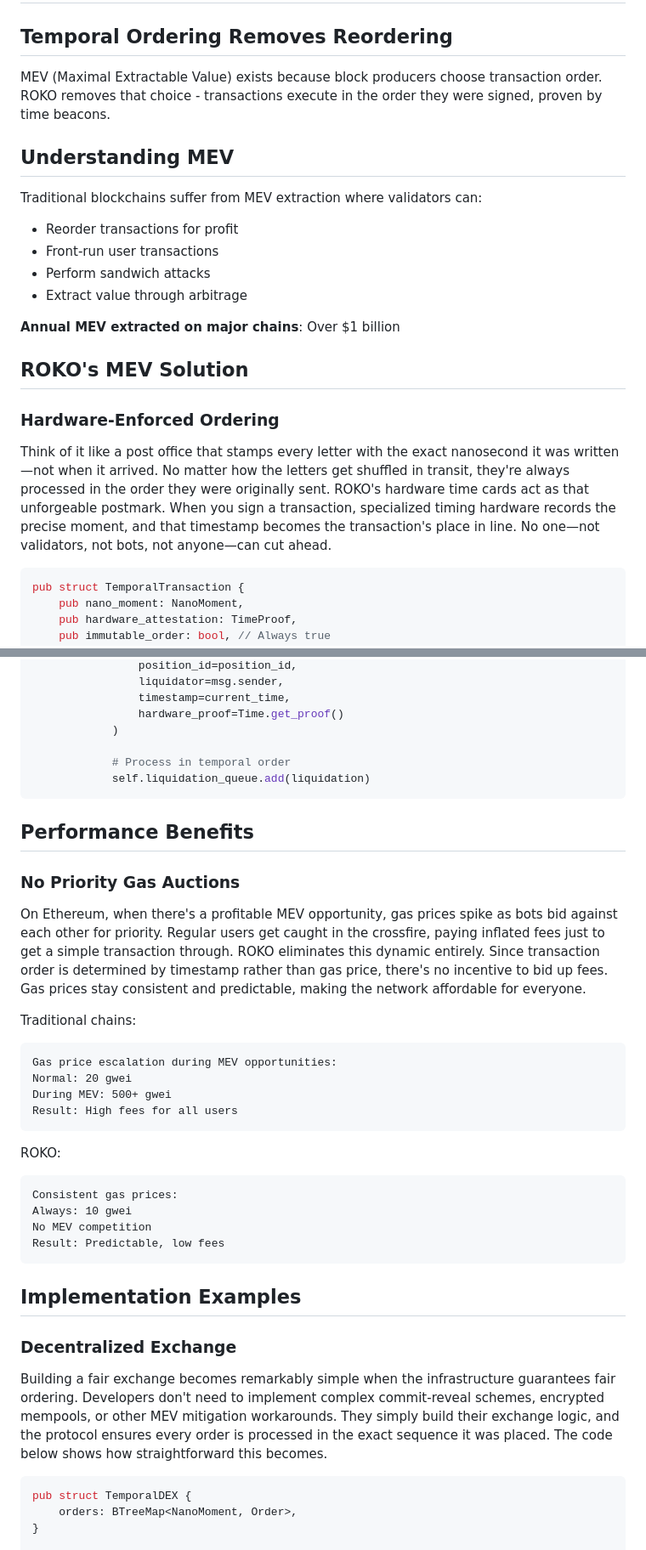
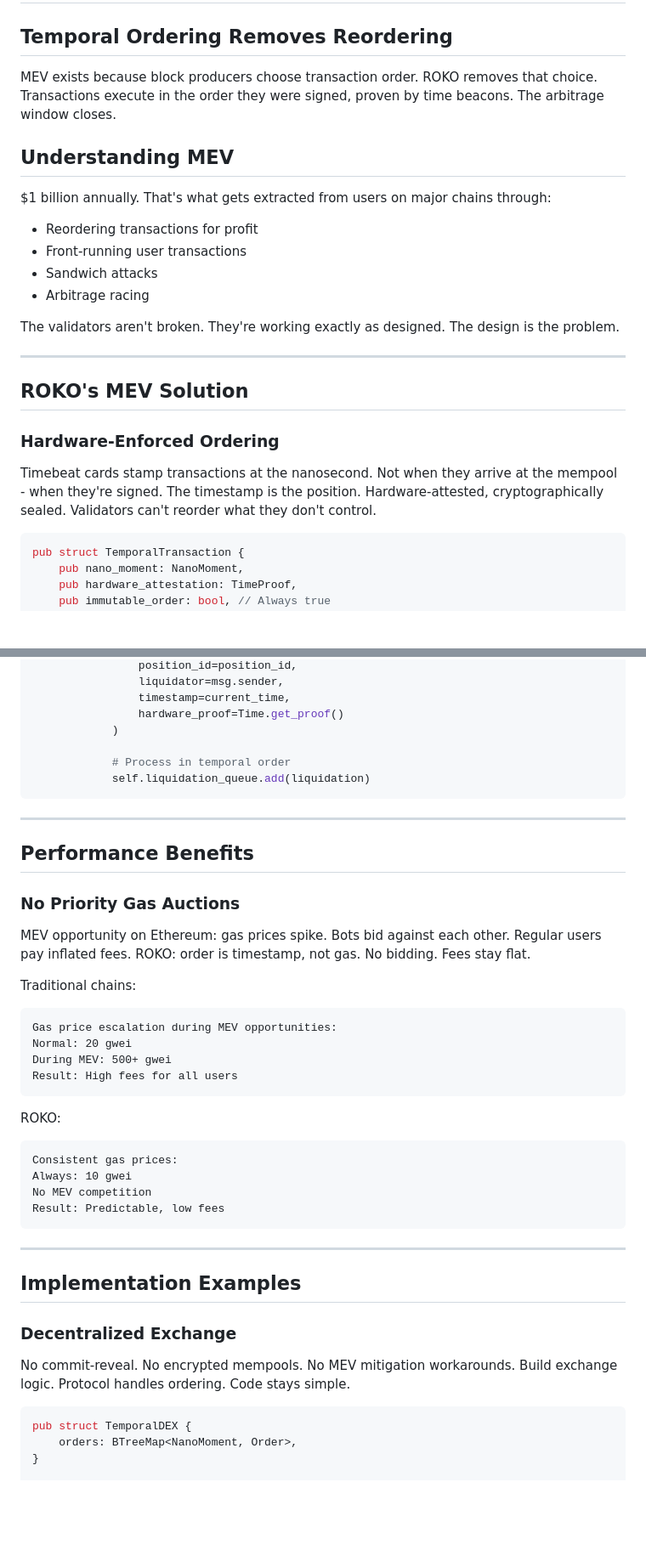
Before and after one commit to Roko-Network/roko-kb, a Markdown page: core-technology/mev-prevention.md, 2 parts joined by grey strips. Shown at 85% size. GitHub-like rendering; blank space fills up the shorter version.

````diff
--- a/core-technology/mev-prevention.md
+++ b/core-technology/mev-prevention.md
@@ -2,23 +2,25 @@
 
 ## Temporal Ordering Removes Reordering
 
-MEV (Maximal Extractable Value) exists because block producers choose transaction order. ROKO removes that choice - transactions execute in the order they were signed, proven by time beacons.
+MEV exists because block producers choose transaction order. ROKO removes that choice. Transactions execute in the order they were signed, proven by time beacons. The arbitrage window closes.
 
 ## Understanding MEV
 
-Traditional blockchains suffer from MEV extraction where validators can:
-- Reorder transactions for profit
-- Front-run user transactions
-- Perform sandwich attacks
-- Extract value through arbitrage
+$1 billion annually. That's what gets extracted from users on major chains through:
+- Reordering transactions for profit
+- Front-running user transactions
+- Sandwich attacks
+- Arbitrage racing
 
-**Annual MEV extracted on major chains**: Over $1 billion
+The validators aren't broken. They're working exactly as designed. The design is the problem.
+
+---
 
 ## ROKO's MEV Solution
 
 ### Hardware-Enforced Ordering
 
-Think of it like a post office that stamps every letter with the exact nanosecond it was written—not when it arrived. No matter how the letters get shuffled in transit, they're always processed in the order they were originally sent. ROKO's hardware time cards act as that unforgeable postmark. When you sign a transaction, specialized timing hardware records the precise moment, and that timestamp becomes the transaction's place in line. No one—not validators, not bots, not anyone—can cut ahead.
+Timebeat cards stamp transactions at the nanosecond. Not when they arrive at the mempool - when they're signed. The timestamp is the position. Hardware-attested, cryptographically sealed. Validators can't reorder what they don't control.
 
 ```rust
 pub struct TemporalTransaction {
@@ -253,11 +267,13 @@ class LiquidationEngine:
             self.liquidation_queue.add(liquidation)
 ```
 
+---
+
 ## Performance Benefits
 
 ### No Priority Gas Auctions
 
-On Ethereum, when there's a profitable MEV opportunity, gas prices spike as bots bid against each other for priority. Regular users get caught in the crossfire, paying inflated fees just to get a simple transaction through. ROKO eliminates this dynamic entirely. Since transaction order is determined by timestamp rather than gas price, there's no incentive to bid up fees. Gas prices stay consistent and predictable, making the network affordable for everyone.
+MEV opportunity on Ethereum: gas prices spike. Bots bid against each other. Regular users pay inflated fees. ROKO: order is timestamp, not gas. No bidding. Fees stay flat.
 
 Traditional chains:
 ```
@@ -275,11 +291,13 @@ No MEV competition
 Result: Predictable, low fees
 ```
 
+---
+
 ## Implementation Examples
 
 ### Decentralized Exchange
 
-Building a fair exchange becomes remarkably simple when the infrastructure guarantees fair ordering. Developers don't need to implement complex commit-reveal schemes, encrypted mempools, or other MEV mitigation workarounds. They simply build their exchange logic, and the protocol ensures every order is processed in the exact sequence it was placed. The code below shows how straightforward this becomes.
+No commit-reveal. No encrypted mempools. No MEV mitigation workarounds. Build exchange logic. Protocol handles ordering. Code stays simple.
 
 ```rust
 pub struct TemporalDEX {
````
Also changed, not shown: other parts of core-technology/mev-prevention.md (+35 -13 lines).
